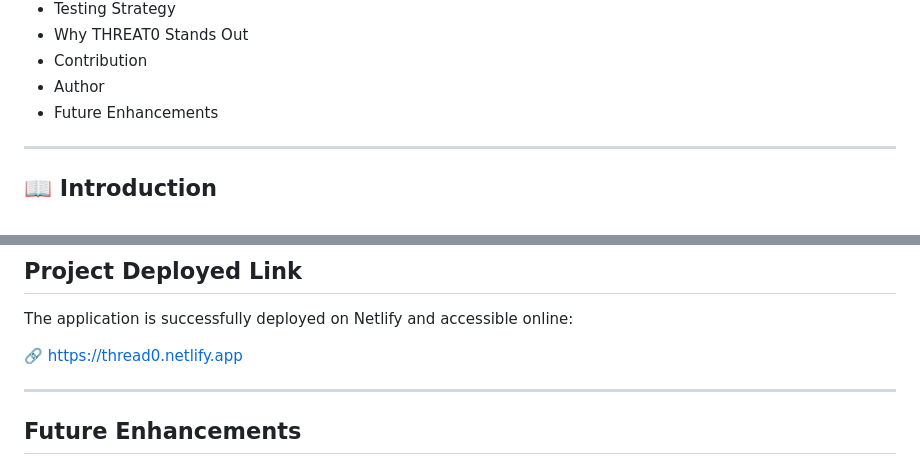
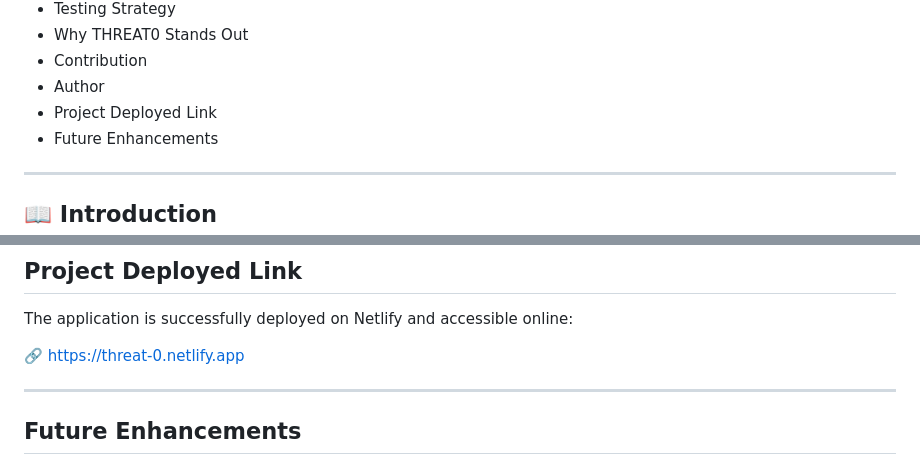
Before and after one commit to web7wizard/Threat_0, a Markdown page: README.md, 2 parts joined by grey strips. Rendered like a GitHub page.

```diff
--- a/README.md
+++ b/README.md
@@ -32,6 +32,7 @@
 - Why THREAT0 Stands Out
 - Contribution
 - Author
+-  Project Deployed Link
 - Future Enhancements
 
 ---
@@ -288,7 +289,7 @@ Pull requests are welcome! For major changes, please open an issue first to disc
 
 The application is successfully deployed on Netlify and accessible online:
 
-🔗 https://thread0.netlify.app
+🔗 https://threat-0.netlify.app
 
 ---
 ## Future Enhancements
```
